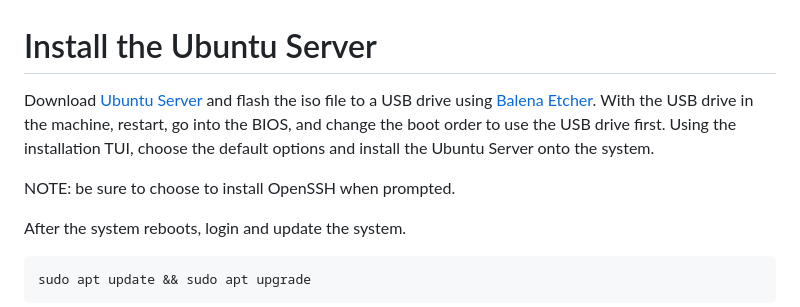
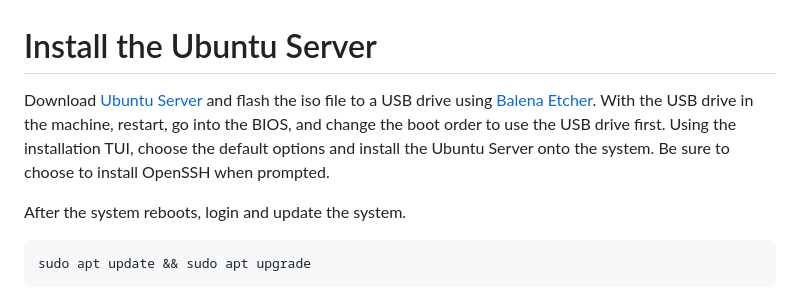
Before and after one commit to davisssamuel/self-hosted-website, a Markdown page: README.md, the part around the change. Rendered like a GitHub page.

```diff
--- a/README.md
+++ b/README.md
@@ -1,8 +1,6 @@
 # Install the Ubuntu Server
 
-Download [Ubuntu Server](https://ubuntu.com/download/server) and flash the iso file to a USB drive using [Balena Etcher](https://etcher.balena.io/). With the USB drive in the machine, restart, go into the BIOS, and change the boot order to use the USB drive first. Using the installation TUI, choose the default options and install the Ubuntu Server onto the system.
-
-NOTE: be sure to choose to install OpenSSH when prompted.
+Download [Ubuntu Server](https://ubuntu.com/download/server) and flash the iso file to a USB drive using [Balena Etcher](https://etcher.balena.io/). With the USB drive in the machine, restart, go into the BIOS, and change the boot order to use the USB drive first. Using the installation TUI, choose the default options and install the Ubuntu Server onto the system. Be sure to choose to install OpenSSH when prompted.
 
 After the system reboots, login and update the system.
 
```
